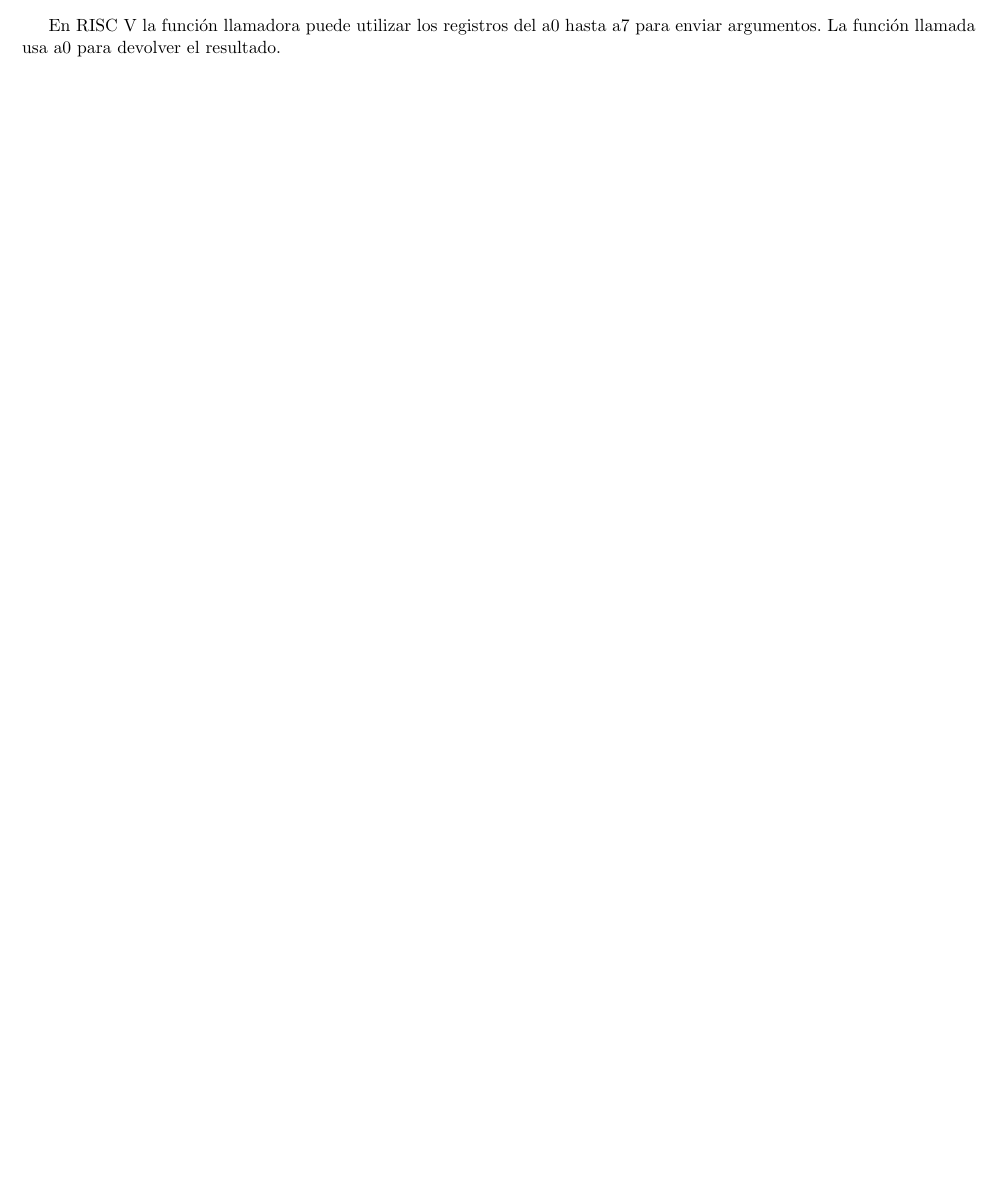
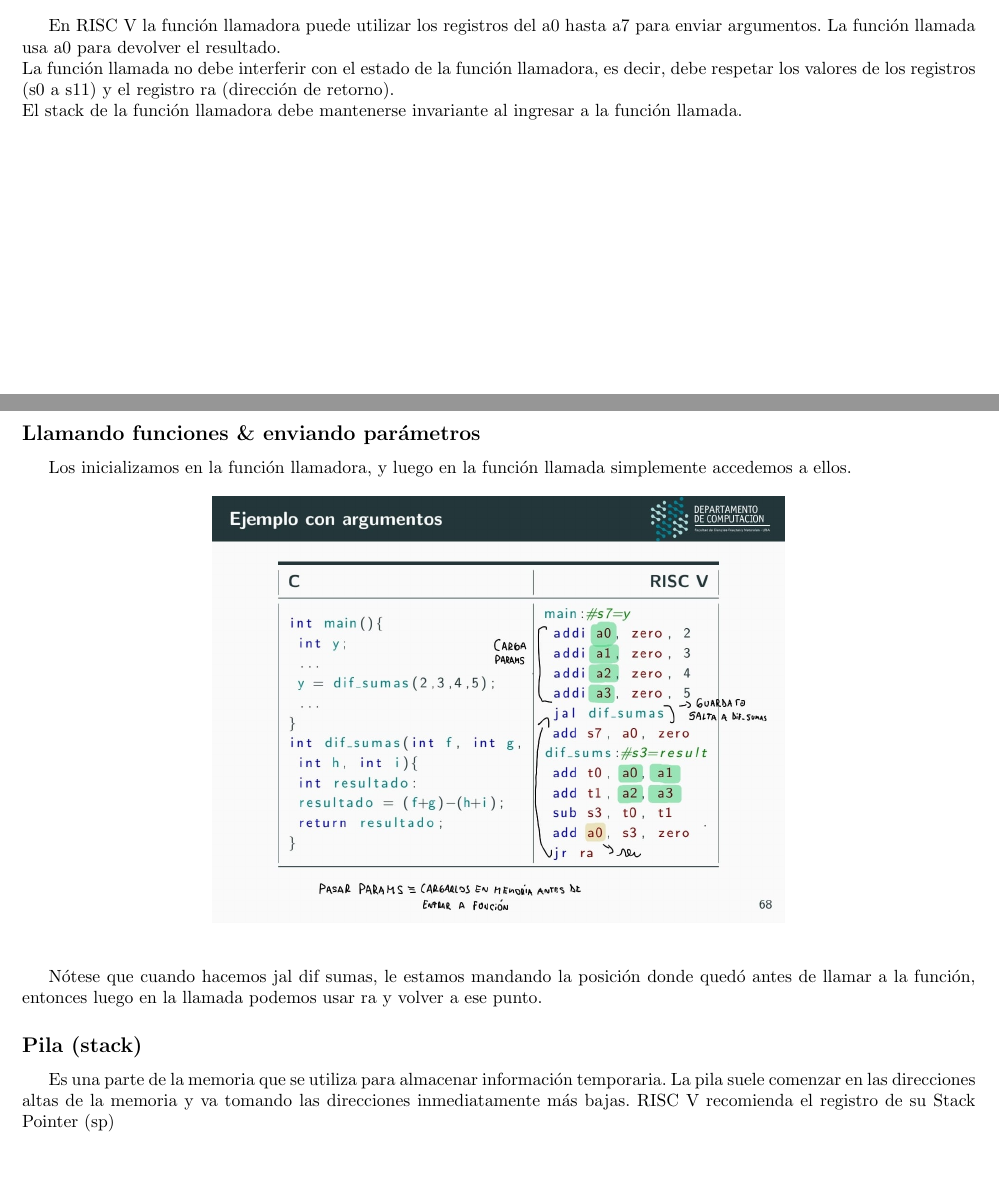
Before and after one commit to tomihq/sistemas-digitales, a LaTeX document (sd.tex): part of page 38 of 38 before the commit and two parts of pages 38 and 39 of 39 after it, the two joined at a grey line, cut so that both start at the same text, the shorter picture padded with empty space. Compiled offline with pdfLaTeX.

Commit message:
add: funciones & pila

```diff
--- a/sd.tex
+++ b/sd.tex
@@ -1061,6 +1061,20 @@ Instrucciones que pisan el PC:
     \item se modifica la variable de s1 (incrementadora) sumandole 1 unidad.
 \end{itemize}
 \subsection*{Funciones}
-En RISC V la función llamadora puede utilizar los registros del a0 hasta a7 para enviar argumentos. La función llamada usa a0 para devolver el resultado.
+En RISC V la función llamadora puede utilizar los registros del a0 hasta a7 para enviar argumentos. La función llamada usa a0 para devolver el resultado. \\
+La función llamada no debe interferir con el estado de la función llamadora, es decir, debe respetar los valores de los registros (s0 a s11) y el registro ra (dirección de retorno). \\
+El stack de la función llamadora debe mantenerse invariante al ingresar a la función llamada.
+\subsection*{Llamando funciones \& enviando parámetros}
+Los inicializamos en la función llamadora, y luego en la función llamada simplemente accedemos a ellos.
+\[\begin{minipage}[b]{0.6\textwidth}
+    \includegraphics[width=\linewidth]{assets/funciones_risc_2.jpg}
+    \label{fig:funciones_risc_2}
+\end{minipage}\]
+
+Nótese que cuando hacemos jal dif sumas, le estamos mandando la posición donde quedó antes de llamar a la función, entonces luego en la llamada podemos usar ra y volver a ese punto.
+\subsection*{Pila (stack)}
+Es una parte de la memoria que se utiliza para almacenar información temporaria. La pila suele comenzar en las direcciones altas de la memoria y va tomando las direcciones inmediatamente más bajas.
+RISC V recomienda el registro de su Stack Pointer (sp)
+
 
 \end{document}
```
Also changed, not shown: assets/funciones_risc_2.jpg (added), sd.pdf.
